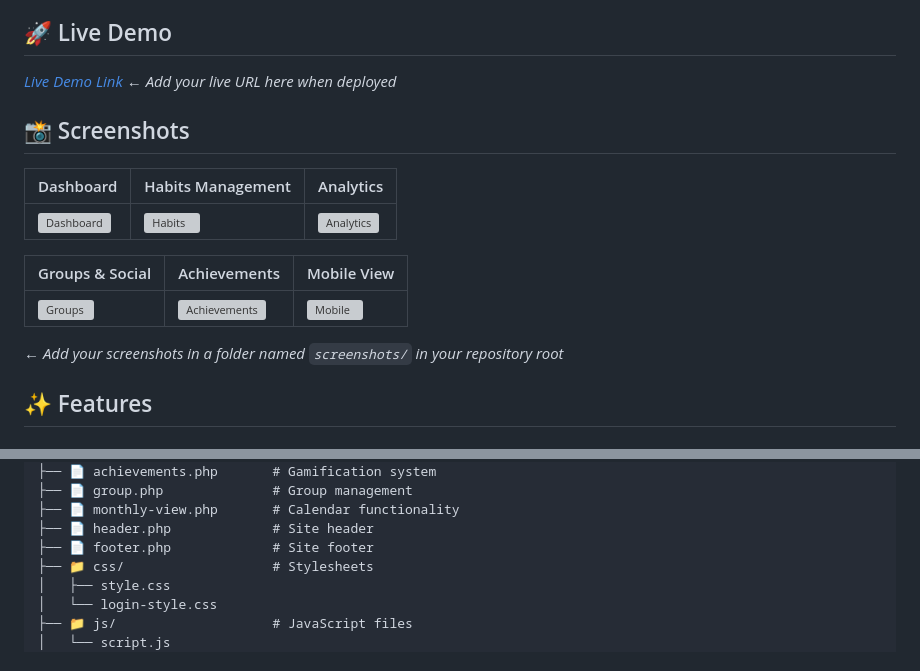
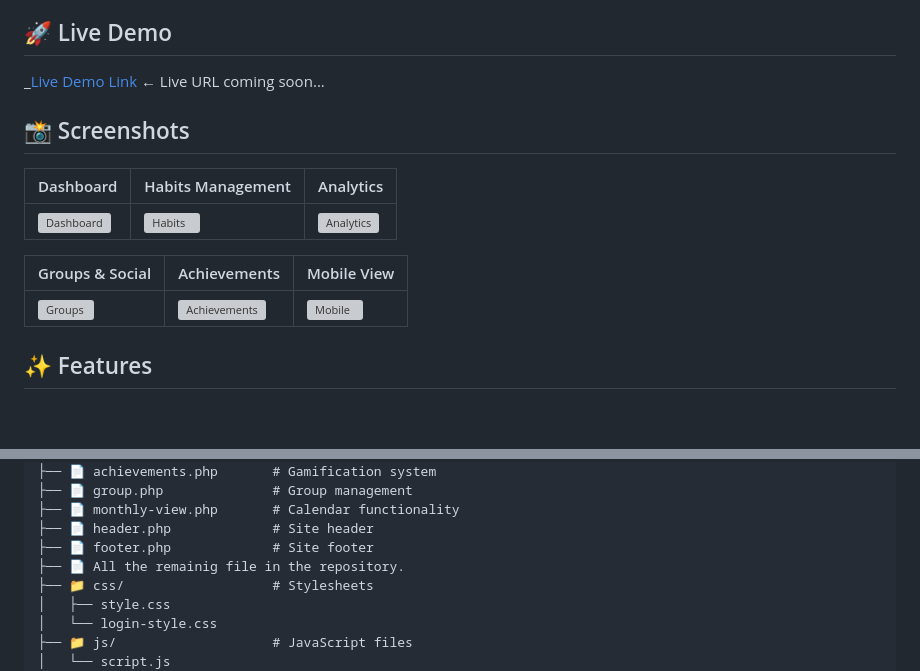
Before and after one commit to HexEnigma/habit_tracker, a Markdown page: README.md, 2 parts joined by grey strips. Rendered like a GitHub page; blank space fills up the shorter version; grey boxes are pictures that could not be loaded.

```diff
--- a/README.md
+++ b/README.md
@@ -6,7 +6,7 @@ A comprehensive, feature-rich habit tracking web application designed to help us
 
 ## 🚀 Live Demo
 
-_[Live Demo Link](#) ← Add your live URL here when deployed_
+_[Live Demo Link](#) ← Live URL coming soon...
 
 ## 📸 Screenshots
 
@@ -18,7 +18,7 @@ _[Live Demo Link](#) ← Add your live URL here when deployed_
 | --------------------------------- | --------------------------------------------- | -------------------------------------- |
 | ![Groups](screenshots/groups.png) | ![Achievements](screenshots/achievements.png) | ![Mobile](screenshots/mobile-view.png) |
 
-_← Add your screenshots in a folder named `screenshots/` in your repository root_
+
 
 ## ✨ Features
 
@@ -173,6 +173,7 @@ habit_tracker/
 ├── 📄 monthly-view.php       # Calendar functionality
 ├── 📄 header.php             # Site header
 ├── 📄 footer.php             # Site footer
+├── 📄 All the remainig file in the repository.
 ├── 📁 css/                   # Stylesheets
 │   ├── style.css
 │   └── login-style.css
```
Also changed, not shown: other parts of README.md (+1 -1 lines).
